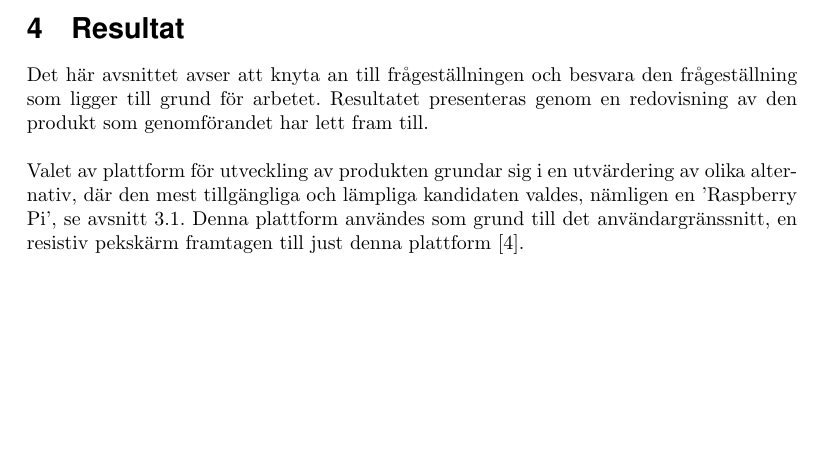
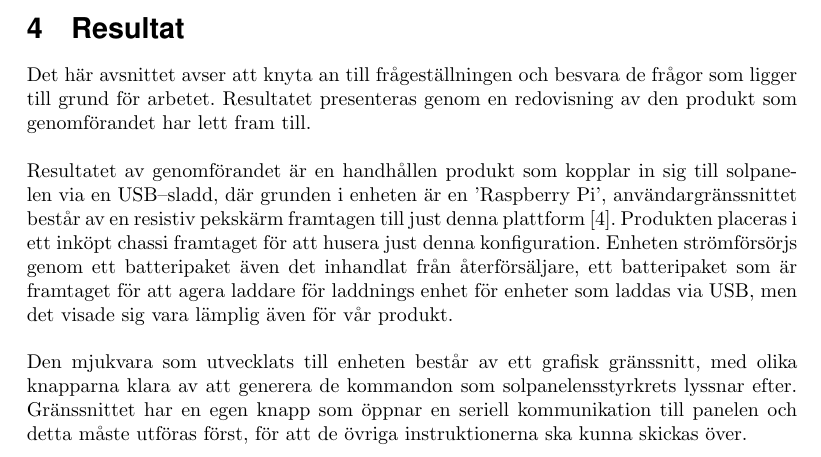
Before and after one commit to MrAkergren/SolarRemote, a LaTeX thesis (doc/tex/thesis/thesis.tex): part of page 7 of 9, cut so that both start at the same text, the shorter picture padded with empty space. Compiled offline with pdfLaTeX.

Commit message:
some more result

```diff
--- a/doc/tex/thesis/thesis.tex
+++ b/doc/tex/thesis/thesis.tex
@@ -200,11 +200,11 @@
 
     \section{Resultat} % (fold)
     \label{sec:resultat}
-        Det här avsnittet avser att knyta an till frågeställningen och besvara den frågeställning som ligger till grund för arbetet. Resultatet presenteras genom en redovisning av den produkt som genomförandet har lett fram till. \\
+        Det här avsnittet avser att knyta an till frågeställningen och besvara de frågor som ligger till grund för arbetet. Resultatet presenteras genom en redovisning av den produkt som genomförandet har lett fram till. \\
 
-        \noindent Valet av plattform för utveckling av produkten grundar sig i en utvärdering av olika alternativ, där den mest tillgängliga och lämpliga kandidaten valdes, nämligen en 'Raspberry Pi', se avsnitt \ref{sub:val_av_plattform}.
-        Denna plattform användes som grund till det användargränssnitt, en resistiv pekskärm framtagen till just denna plattform \cite{Ada}.
+        \noindent Resultatet av genomförandet är en handhållen produkt som kopplar in sig till solpanelen via en USB--sladd, där grunden i enheten är en 'Raspberry Pi', användargränssnittet består av en resistiv pekskärm framtagen till just denna plattform \cite{Ada}. Produkten placeras i ett inköpt chassi framtaget för att husera just denna konfiguration. Enheten strömförsörjs genom ett batteripaket även det inhandlat från återförsäljare, ett batteripaket som är framtaget för att agera laddare för laddnings enhet för enheter som laddas via USB, men det visade sig vara lämplig även för vår produkt. \\
 
+        \noindent Den mjukvara som utvecklats till enheten består av ett grafisk gränssnitt, med olika knapparna klara av att generera de kommandon som solpanelens\-styrkrets lyssnar efter. Gränssnittet har en egen knapp som öppnar en seriell kommunikation till panelen och detta måste utföras först, för att de övriga instruktionerna ska kunna skickas över.
 
 
             %\item Vad styr valet av plattform för styrdosan?
```
